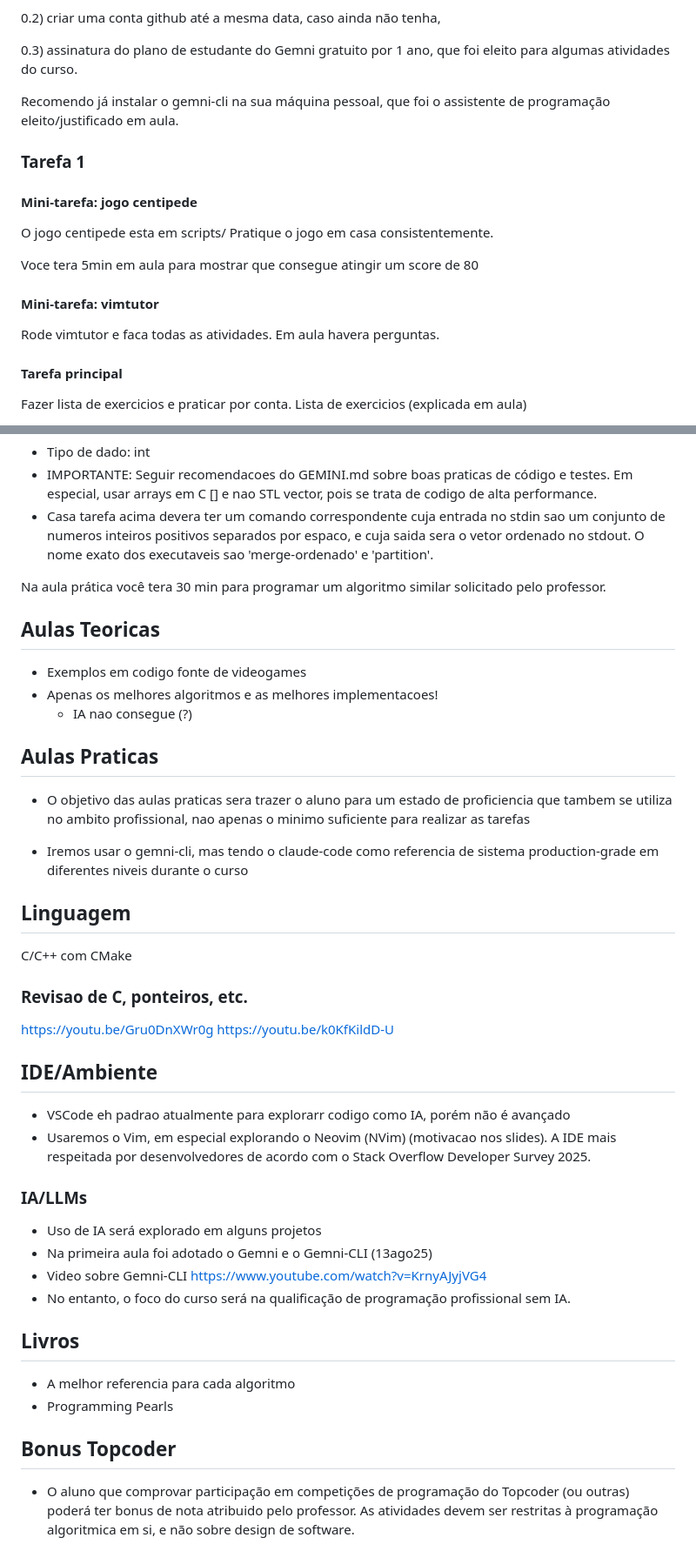
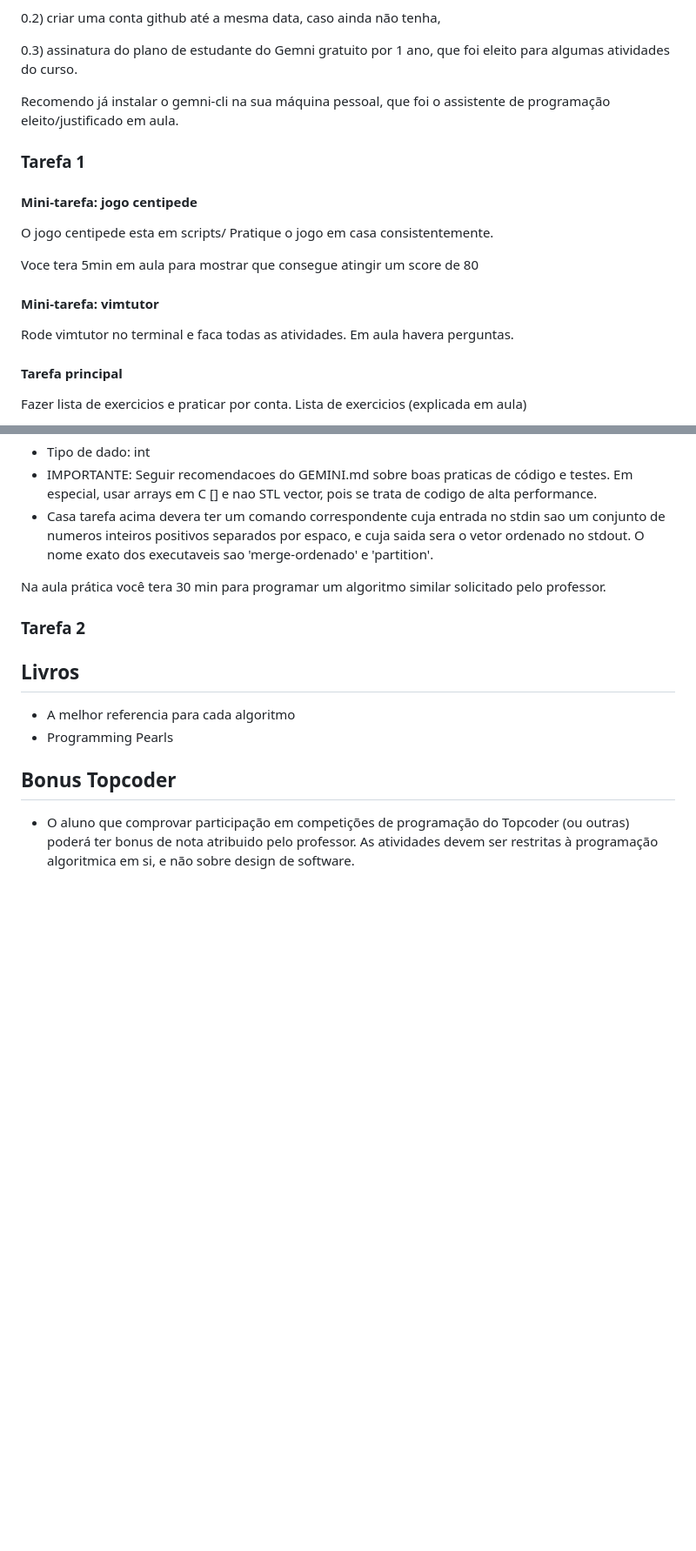
Before and after one commit to ramonschautz/alg-fabbri-IPRJ-UERJ, a Markdown page: README.md, 2 parts joined by grey strips. Shown at 87% size. Rendered like a GitHub page; blank space fills up the shorter version.

```diff
--- a/README.md
+++ b/README.md
@@ -43,7 +95,6 @@ Solicito outras tarefas:
 Recomendo já instalar o gemni-cli na sua máquina pessoal, que foi o assistente
 de programação eleito/justificado em aula.
 
-
 ### Tarefa  1
 
 #### Mini-tarefa: jogo centipede
@@ -53,7 +104,7 @@ Pratique o jogo em casa consistentemente.
 Voce tera 5min em aula para mostrar que consegue atingir um score de 80
 
 #### Mini-tarefa: vimtutor
-Rode vimtutor e faca todas as atividades. Em aula havera perguntas.
+Rode vimtutor no terminal e faca todas as atividades. Em aula havera perguntas.
 
 #### Tarefa principal
 
@@ -81,41 +132,7 @@ Lista de exercicios (explicada em aula)
 Na aula prática você tera 30 min para programar um algoritmo similar solicitado
 pelo professor.
 
-## Aulas Teoricas
-
-- Exemplos em codigo fonte de videogames
-- Apenas os melhores algoritmos e as melhores implementacoes!
-    - IA nao consegue (?)
-
-## Aulas Praticas
-- O objetivo das aulas praticas sera trazer o aluno para um estado de
-  proficiencia que tambem se utiliza no ambito profissional, nao apenas o
-  minimo suficiente para realizar as tarefas
-
-- Iremos usar o gemni-cli, mas tendo o claude-code como referencia de sistema
-  production-grade em diferentes niveis durante o curso
-
-
-
-## Linguagem
-C/C++ com CMake
-### Revisao de C, ponteiros, etc.
-https://youtu.be/Gru0DnXWr0g
-https://youtu.be/k0KfKildD-U
-
-## IDE/Ambiente
-- VSCode eh padrao atualmente para explorarr codigo como IA, porém não é avançado
-- Usaremos o Vim, em especial explorando o Neovim (NVim) (motivacao nos slides).
-  A IDE mais respeitada por desenvolvedores de acordo com o Stack Overflow
-  Developer Survey 2025.
-
-### IA/LLMs
-- Uso de IA será explorado em alguns projetos
-- Na primeira aula foi adotado o Gemni e o Gemni-CLI (13ago25)
-- Video sobre Gemni-CLI https://www.youtube.com/watch?v=KrnyAJyjVG4
-- No entanto, o foco do curso será na qualificação de programação profissional sem IA.
-
-
+### Tarefa 2
 ## Livros
 - A melhor referencia para cada algoritmo
 - Programming Pearls
```
Also changed, not shown: other parts of README.md (+55 -3 lines).
